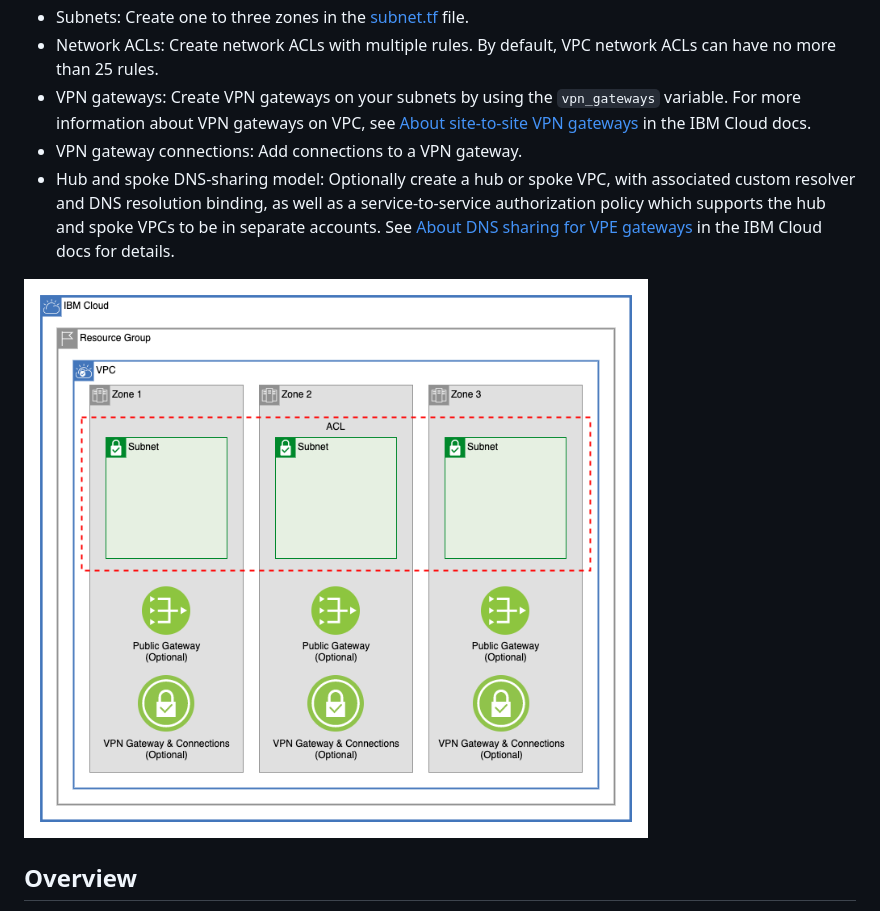
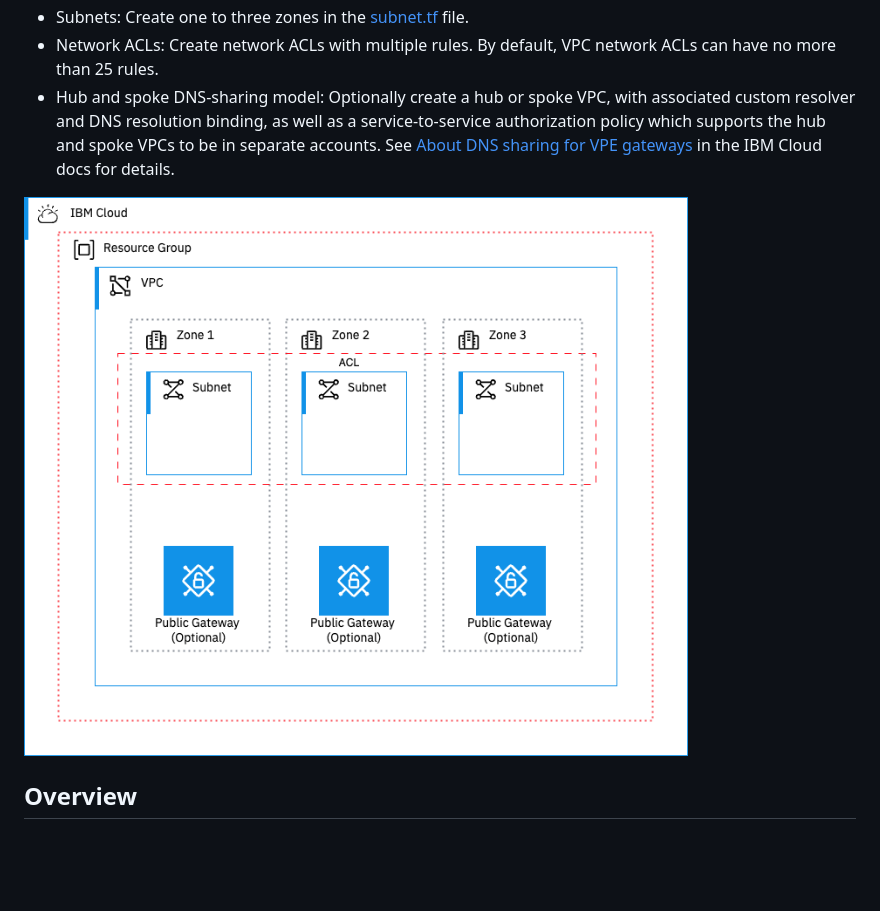
Before and after one commit to terraform-ibm-modules/terraform-ibm-landing-zone-vpc, a Markdown page: README.md, the part around the change. Rendered like a GitHub page; pictures changed too: .docs/vpc-module.png; blank space fills up the shorter version.

Commit message:
doc: updated diagram

```diff
--- a/README.md
+++ b/README.md
@@ -12,8 +12,6 @@ This module creates the following IBM Cloud&reg; Virtual Private Cloud (VPC) net
 - Public gateways: Optionally create public gateways in the VPC in each of the three zones of the VPC's region.
 - Subnets: Create one to three zones in the [subnet.tf](subnet.tf) file.
 - Network ACLs: Create network ACLs with multiple rules. By default, VPC network ACLs can have no more than 25 rules.
-- VPN gateways: Create VPN gateways on your subnets by using the `vpn_gateways` variable. For more information about VPN gateways on VPC, see [About site-to-site VPN gateways](https://cloud.ibm.com/docs/vpc?topic=vpc-using-vpn) in the IBM Cloud docs.
-- VPN gateway connections: Add connections to a VPN gateway.
 - Hub and spoke DNS-sharing model: Optionally create a hub or spoke VPC, with associated custom resolver and DNS resolution binding, as well as a service-to-service authorization policy which supports the hub and spoke VPCs to be in separate accounts. See [About DNS sharing for VPE gateways](https://cloud.ibm.com/docs/vpc?topic=vpc-hub-spoke-model) in the IBM Cloud docs for details.
 
 ![vpc-module](https://raw.githubusercontent.com/terraform-ibm-modules/terraform-ibm-landing-zone-vpc/main/.docs/vpc-module.png)
```
Also changed, not shown: 1 other file.
